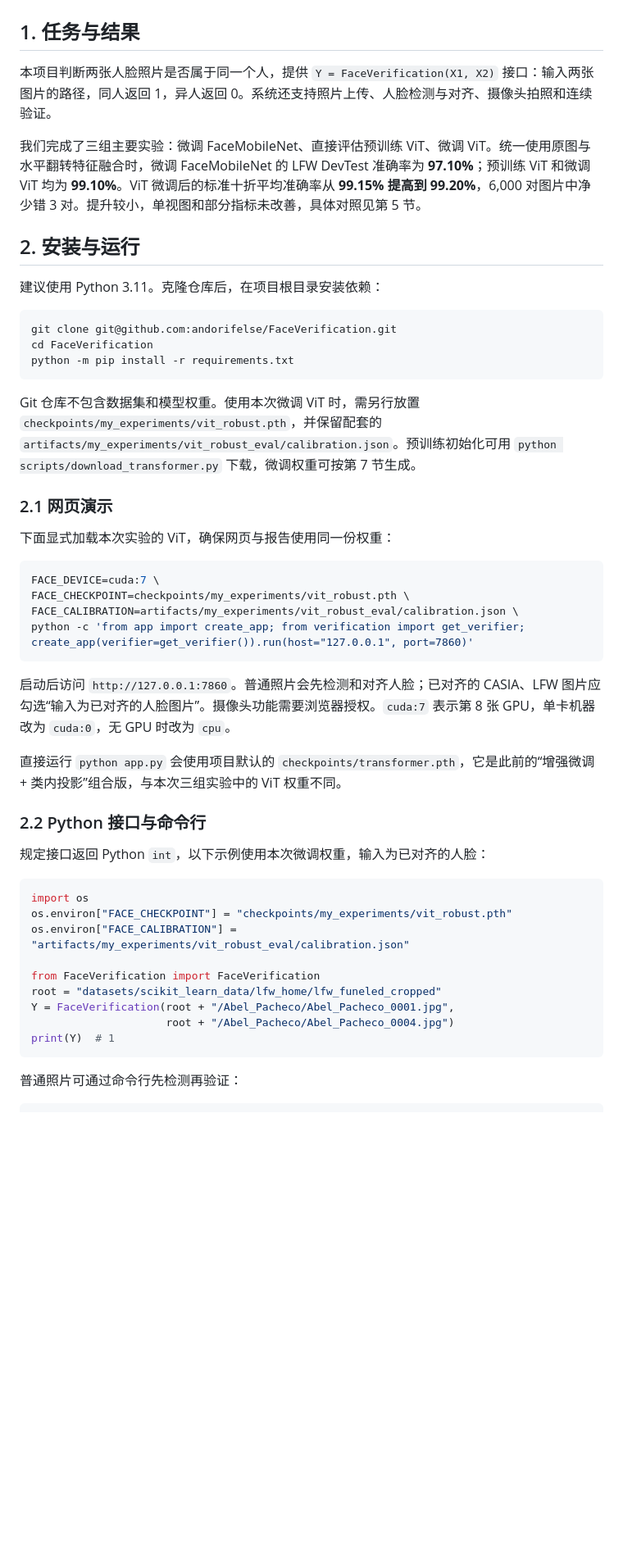
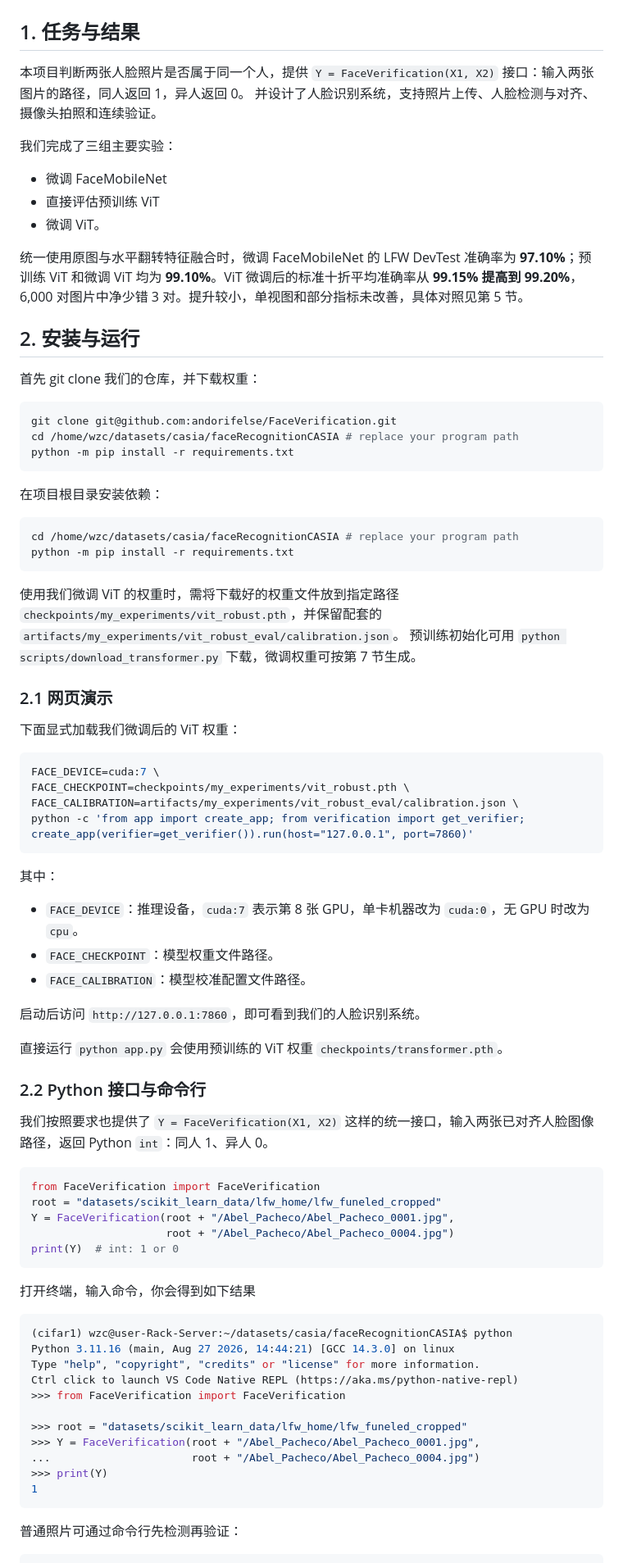
Before and after one commit to andorifelse/FaceVerification, a Markdown page: report.md, the part around one of its changes. Shown at 82% size. Drawn GitHub-style; blank space fills up the shorter version.

Commit message:
report_v2

````diff
--- a/report.md
+++ b/report.md
@@ -2,25 +2,39 @@
 
 ## 1. 任务与结果
 
-本项目判断两张人脸照片是否属于同一个人，提供 `Y = FaceVerification(X1, X2)` 接口：输入两张图片的路径，同人返回 1，异人返回 0。系统还支持照片上传、人脸检测与对齐、摄像头拍照和连续验证。
+本项目判断两张人脸照片是否属于同一个人，提供 `Y = FaceVerification(X1, X2)` 接口：输入两张图片的路径，同人返回 1，异人返回 0。
+并设计了人脸识别系统，支持照片上传、人脸检测与对齐、摄像头拍照和连续验证。
 
-我们完成了三组主要实验：微调 FaceMobileNet、直接评估预训练 ViT、微调 ViT。统一使用原图与水平翻转特征融合时，微调 FaceMobileNet 的 LFW DevTest 准确率为 **97.10%**；预训练 ViT 和微调 ViT 均为 **99.10%**。ViT 微调后的标准十折平均准确率从 **99.15% 提高到 99.20%**，6,000 对图片中净少错 3 对。提升较小，单视图和部分指标未改善，具体对照见第 5 节。
+我们完成了三组主要实验：
+- 微调 FaceMobileNet
+- 直接评估预训练 ViT
+- 微调 ViT。
+
+统一使用原图与水平翻转特征融合时，微调 FaceMobileNet 的 LFW DevTest 准确率为 **97.10%**；预训练 ViT 和微调 ViT 均为 **99.10%**。ViT 微调后的标准十折平均准确率从 **99.15% 提高到 99.20%**，6,000 对图片中净少错 3 对。提升较小，单视图和部分指标未改善，具体对照见第 5 节。
 
 ## 2. 安装与运行
 
-建议使用 Python 3.11。克隆仓库后，在项目根目录安装依赖：
+首先 git clone 我们的仓库，并下载权重：
 
 ```bash
 git clone git@github.com:andorifelse/FaceVerification.git
-cd FaceVerification
+cd /home/wzc/datasets/casia/faceRecognitionCASIA # replace your program path
 python -m pip install -r requirements.txt
 ```
 
-Git 仓库不包含数据集和模型权重。使用本次微调 ViT 时，需另行放置 `checkpoints/my_experiments/vit_robust.pth`，并保留配套的 `artifacts/my_experiments/vit_robust_eval/calibration.json`。预训练初始化可用 `python scripts/download_transformer.py` 下载，微调权重可按第 7 节生成。
+在项目根目录安装依赖：
+
+```bash
+cd /home/wzc/datasets/casia/faceRecognitionCASIA # replace your program path
+python -m pip install -r requirements.txt
+```
+
+使用我们微调 ViT 的权重时，需将下载好的权重文件放到指定路径 `checkpoints/my_experiments/vit_robust.pth`，并保留配套的 `artifacts/my_experiments/vit_robust_eval/calibration.json`。
+预训练初始化可用 `python scripts/download_transformer.py` 下载，微调权重可按第 7 节生成。
 
 ### 2.1 网页演示
 
-下面显式加载本次实验的 ViT，确保网页与报告使用同一份权重：
+下面显式加载我们微调后的 ViT 权重：
 
 ```bash
 FACE_DEVICE=cuda:7 \
@@ -28,25 +42,42 @@ FACE_CHECKPOINT=checkpoints/my_experiments/vit_robust.pth \
 FACE_CALIBRATION=artifacts/my_experiments/vit_robust_eval/calibration.json \
 python -c 'from app import create_app; from verification import get_verifier; create_app(verifier=get_verifier()).run(host="127.0.0.1", port=7860)'
 ```
+其中：
 
-启动后访问 `http://127.0.0.1:7860`。普通照片会先检测和对齐人脸；已对齐的 CASIA、LFW 图片应勾选“输入为已对齐的人脸图片”。摄像头功能需要浏览器授权。`cuda:7` 表示第 8 张 GPU，单卡机器改为 `cuda:0`，无 GPU 时改为 `cpu`。
+- `FACE_DEVICE`：推理设备，`cuda:7` 表示第 8 张 GPU，单卡机器改为 `cuda:0`，无 GPU 时改为 `cpu`。
+- `FACE_CHECKPOINT`：模型权重文件路径。
+- `FACE_CALIBRATION`：模型校准配置文件路径。
 
-直接运行 `python app.py` 会使用项目默认的 `checkpoints/transformer.pth`，它是此前的“增强微调 + 类内投影”组合版，与本次三组实验中的 ViT 权重不同。
+启动后访问 `http://127.0.0.1:7860`，即可看到我们的人脸识别系统。
+
+直接运行 `python app.py` 会使用预训练的 ViT 权重 `checkpoints/transformer.pth`。
 
 ### 2.2 Python 接口与命令行
 
-规定接口返回 Python `int`，以下示例使用本次微调权重，输入为已对齐的人脸：
+我们按照要求也提供了 `Y = FaceVerification(X1, X2)` 这样的统一接口，输入两张已对齐人脸图像路径，返回 Python `int`：同人 1、异人 0。
 
 ```python
-import os
-os.environ["FACE_CHECKPOINT"] = "checkpoints/my_experiments/vit_robust.pth"
-os.environ["FACE_CALIBRATION"] = "artifacts/my_experiments/vit_robust_eval/calibration.json"
-
 from FaceVerification import FaceVerification
 root = "datasets/scikit_learn_data/lfw_home/lfw_funeled_cropped"
 Y = FaceVerification(root + "/Abel_Pacheco/Abel_Pacheco_0001.jpg",
                      root + "/Abel_Pacheco/Abel_Pacheco_0004.jpg")
-print(Y)  # 1
+print(Y)  # int: 1 or 0
+```
+
+打开终端，输入命令，你会得到如下结果
+
+```bash
+(cifar1) wzc@user-Rack-Server:~/datasets/casia/faceRecognitionCASIA$ python
+Python 3.11.16 (main, Aug 27 2026, 14:44:21) [GCC 14.3.0] on linux
+Type "help", "copyright", "credits" or "license" for more information.
+Ctrl click to launch VS Code Native REPL (https://aka.ms/python-native-repl)
+>>> from FaceVerification import FaceVerification
+
+>>> root = "datasets/scikit_learn_data/lfw_home/lfw_funeled_cropped"
+>>> Y = FaceVerification(root + "/Abel_Pacheco/Abel_Pacheco_0001.jpg",
+...                      root + "/Abel_Pacheco/Abel_Pacheco_0004.jpg")
+>>> print(Y)
+1
 ```
 
 普通照片可通过命令行先检测再验证：
````
Also changed, not shown: other parts of report.md (+58 -21 lines).
